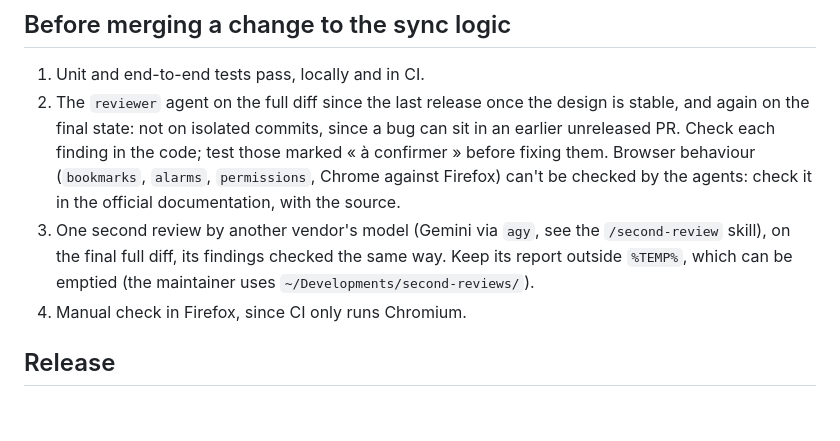
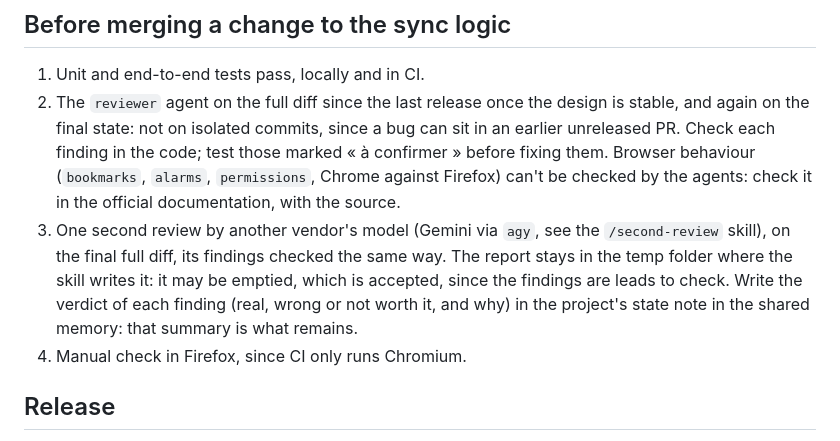
Before and after one commit to hollowbeam/nextcloud_bookmark_sync, a Markdown page: CLAUDE.md, the part around the change. GitHub-like rendering; blank space fills up the shorter version.

Commit message:
docs: second-review reports stay in the temp folder, the verdict goes in the state note (#25)
The rule asked to keep Gemini reports outside %TEMP% in ~/Developments/second-reviews/, a folder that does not exist on every PC, and contradicted the maintainer's user-level rule. The reports are leads to check, not deliverables: the verdict per finding is what remains.

Co-authored-by: Claude Sonnet 5.5 <noreply@anthropic.com>

```diff
--- a/CLAUDE.md
+++ b/CLAUDE.md
@@ -25,7 +25,7 @@ Any change that alters what a user can see, or what the extension stores, sends
 ## Before merging a change to the sync logic
 1. Unit and end-to-end tests pass, locally and in CI.
 2. The `reviewer` agent on the full diff since the last release once the design is stable, and again on the final state: not on isolated commits, since a bug can sit in an earlier unreleased PR. Check each finding in the code; test those marked « à confirmer » before fixing them. Browser behaviour (`bookmarks`, `alarms`, `permissions`, Chrome against Firefox) can't be checked by the agents: check it in the official documentation, with the source.
-3. One second review by another vendor's model (Gemini via `agy`, see the `/second-review` skill), on the final full diff, its findings checked the same way. Keep its report outside `%TEMP%`, which can be emptied (the maintainer uses `~/Developments/second-reviews/`).
+3. One second review by another vendor's model (Gemini via `agy`, see the `/second-review` skill), on the final full diff, its findings checked the same way. The report stays in the temp folder where the skill writes it: it may be emptied, which is accepted, since the findings are leads to check. Write the verdict of each finding (real, wrong or not worth it, and why) in the project's state note in the shared memory: that summary is what remains.
 4. Manual check in Firefox, since CI only runs Chromium.
 
 ## Release
```
